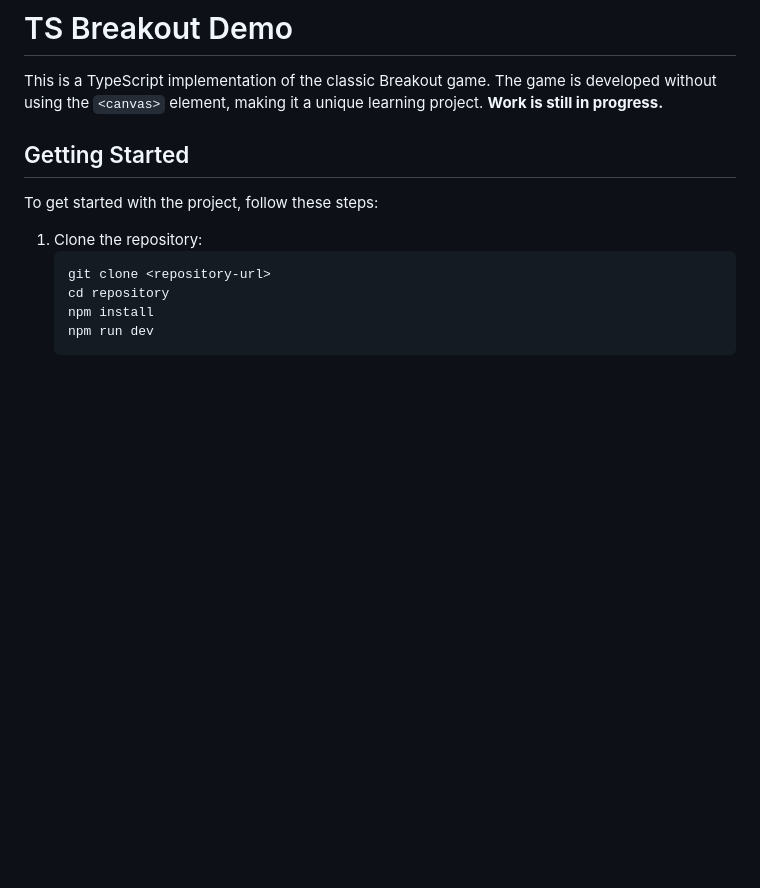
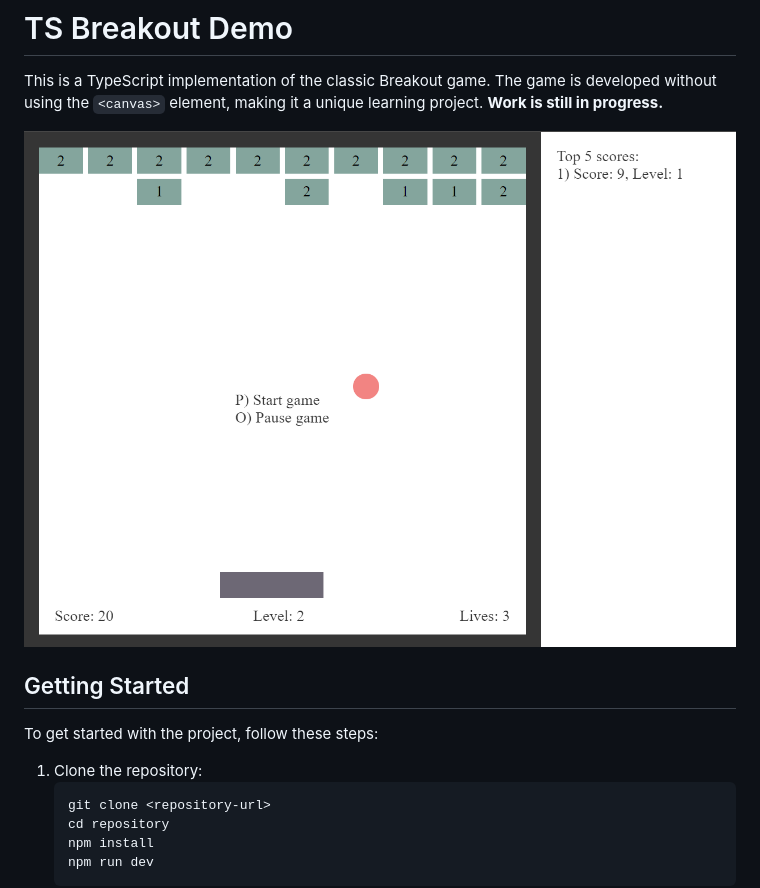
Before and after one commit to j-vinnal/TS-Breakout-Demo, a Markdown page: README.md, the part around the change. GitHub-like rendering; pictures changed too: gameplay.png (added); blank space fills up the shorter version.

Commit message:
add gameplay pics to readme

```diff
--- a/README.md
+++ b/README.md
@@ -1,6 +1,8 @@
 # TS Breakout Demo
 
 This is a TypeScript implementation of the classic Breakout game. The game is developed without using the `<canvas>` element, making it a unique learning project. **Work is still in progress.**
+
+![Gameplay](gameplay.png)
 
 ## Getting Started
 
```
